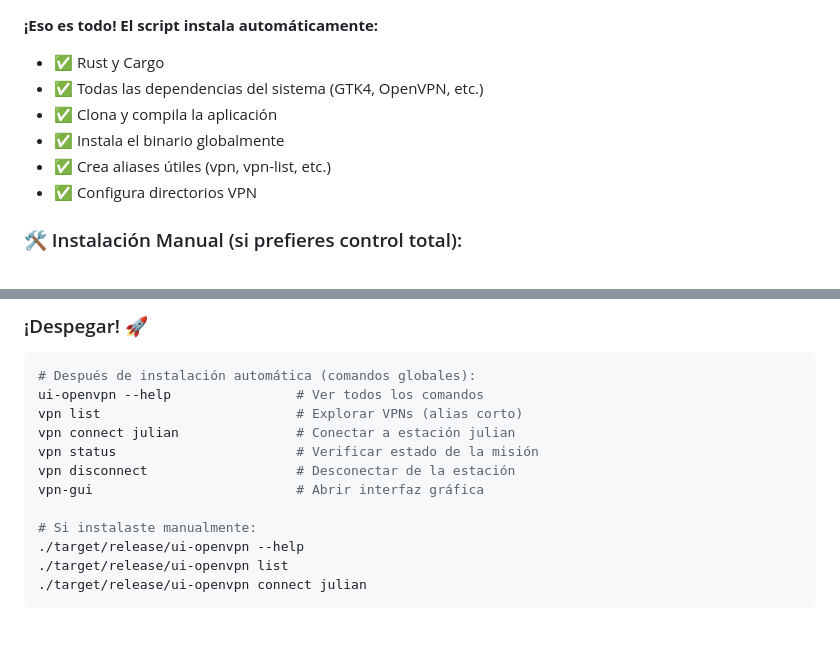
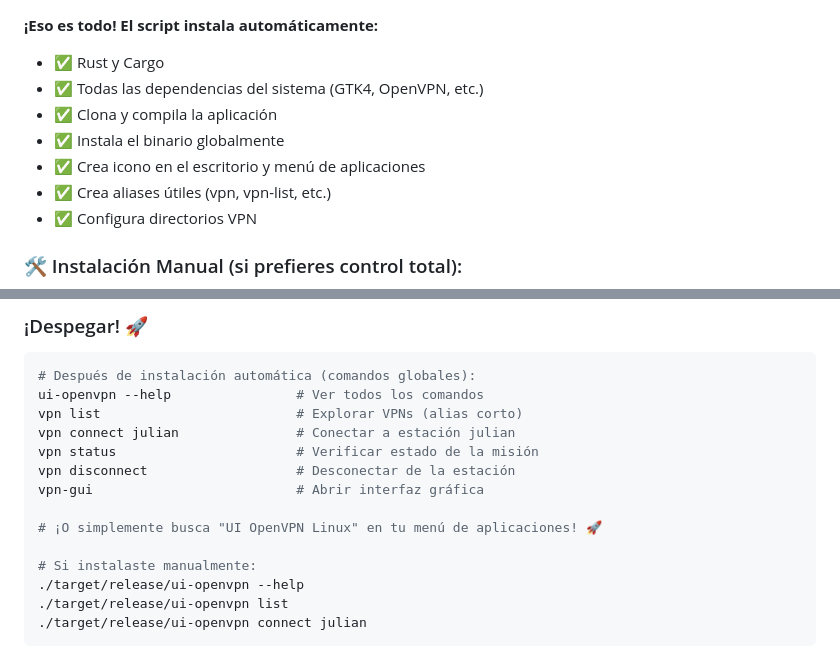
Before and after one commit to Davidmctf/ui-openvpn-linux, a Markdown page: README.md, 2 parts joined by grey strips. Drawn GitHub-style; blank space fills up the shorter version.

Commit message:
docs: Update README with desktop integration info
- Add desktop integration to installation features list
- Mention menu application access after installation
- Improve user experience documentation

🚀 Generated with [Claude Code](https://claude.ai/code)

Co-Authored-By: Claude <noreply@anthropic.com>

```diff
--- a/README.md
+++ b/README.md
@@ -36,6 +36,7 @@ curl -sSL https://raw.githubusercontent.com/Davidmctf/ui-openvpn-linux/main/inst
 - ✅ Todas las dependencias del sistema (GTK4, OpenVPN, etc.)
 - ✅ Clona y compila la aplicación
 - ✅ Instala el binario globalmente
+- ✅ Crea icono en el escritorio y menú de aplicaciones
 - ✅ Crea aliases útiles (vpn, vpn-list, etc.)
 - ✅ Configura directorios VPN
 
@@ -62,6 +63,8 @@ vpn connect julian               # Conectar a estación julian
 vpn status                       # Verificar estado de la misión
 vpn disconnect                   # Desconectar de la estación
 vpn-gui                          # Abrir interfaz gráfica
+
+# ¡O simplemente busca "UI OpenVPN Linux" en tu menú de aplicaciones! 🚀
 
 # Si instalaste manualmente:
 ./target/release/ui-openvpn --help
```
